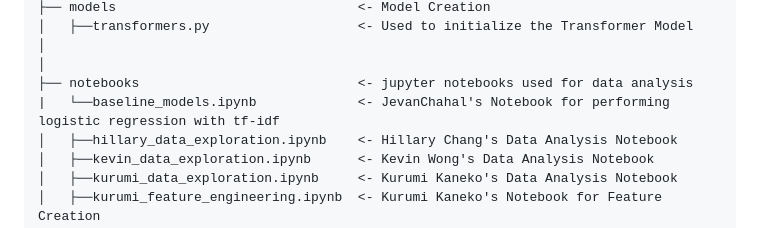
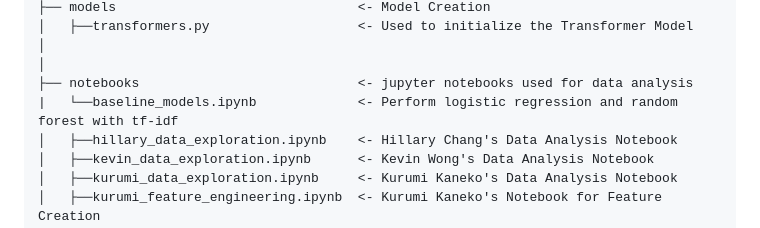
Before and after one commit to hillarychang/dsc180b-capstone-q2, a Markdown page: README.md, the part around the change. GitHub-like rendering.

```diff
--- a/README.md
+++ b/README.md
@@ -47,7 +47,7 @@ This project implements a data pipeline for Quarter 1 of our DSC Capstone. For t
 │
 │
 ├── notebooks                            <- jupyter notebooks used for data analysis
-|   └──baseline_models.ipynb             <- JevanChahal's Notebook for performing logistic regression with tf-idf
+|   └──baseline_models.ipynb             <- Perform logistic regression and random forest with tf-idf
 │   ├──hillary_data_exploration.ipynb    <- Hillary Chang's Data Analysis Notebook
 │   ├──kevin_data_exploration.ipynb      <- Kevin Wong's Data Analysis Notebook
 │   ├──kurumi_data_exploration.ipynb     <- Kurumi Kaneko's Data Analysis Notebook
```
